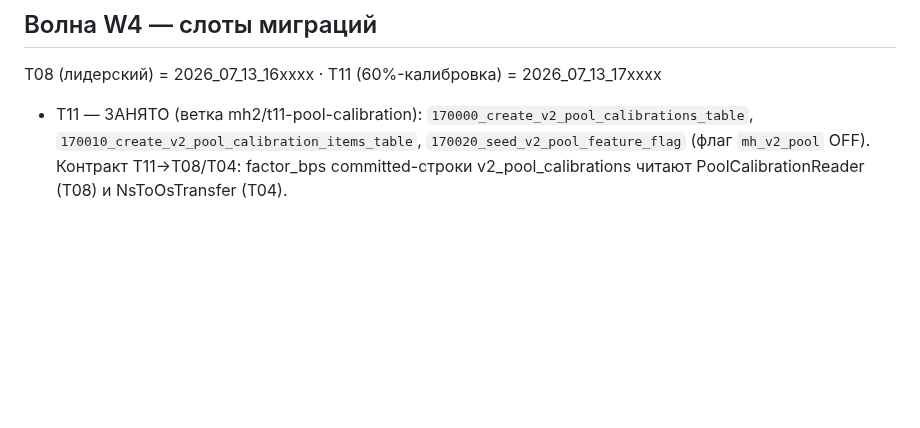
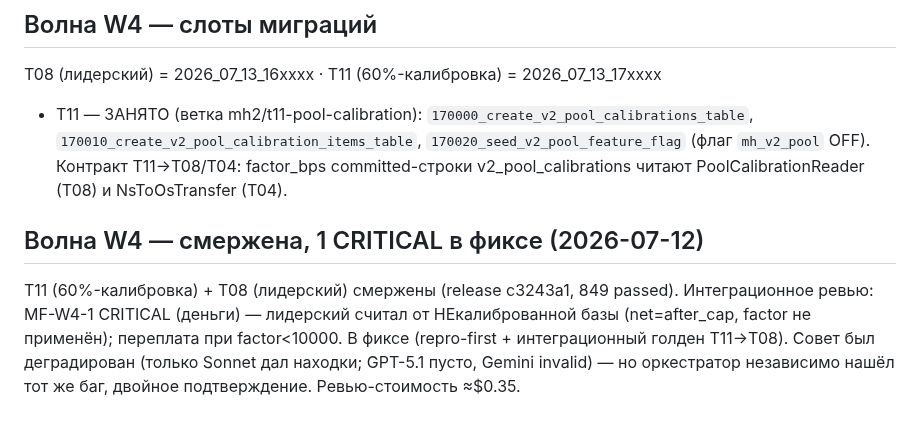
Before and after one commit to bronxtc52/izigo, a Markdown page: docs/mh-full-plan-migration-ledger.md, the part around the change. Rendered like a GitHub page; blank space fills up the shorter version.

Commit message:
docs(mh-full-plan): W4 смержена, MF-W4-1 CRITICAL в фиксе [skip ci]

```diff
--- a/docs/mh-full-plan-migration-ledger.md
+++ b/docs/mh-full-plan-migration-ledger.md
@@ -98,3 +98,10 @@ T08 (лидерский) = 2026_07_13_16xxxx · T11 (60%-калибровка) =
   `170010_create_v2_pool_calibration_items_table`, `170020_seed_v2_pool_feature_flag`
   (флаг `mh_v2_pool` OFF). Контракт T11→T08/T04: factor_bps committed-строки
   v2_pool_calibrations читают PoolCalibrationReader (T08) и NsToOsTransfer (T04).
+
+## Волна W4 — смержена, 1 CRITICAL в фиксе (2026-07-12)
+T11 (60%-калибровка) + T08 (лидерский) смержены (release c3243a1, 849 passed). Интеграционное ревью:
+MF-W4-1 CRITICAL (деньги) — лидерский считал от НЕкалиброванной базы (net=after_cap, factor не
+применён); переплата при factor<10000. В фиксе (repro-first + интеграционный голден T11→T08).
+Совет был деградирован (только Sonnet дал находки; GPT-5.1 пусто, Gemini invalid) — но оркестратор
+независимо нашёл тот же баг, двойное подтверждение. Ревью-стоимость ≈$0.35.
```
